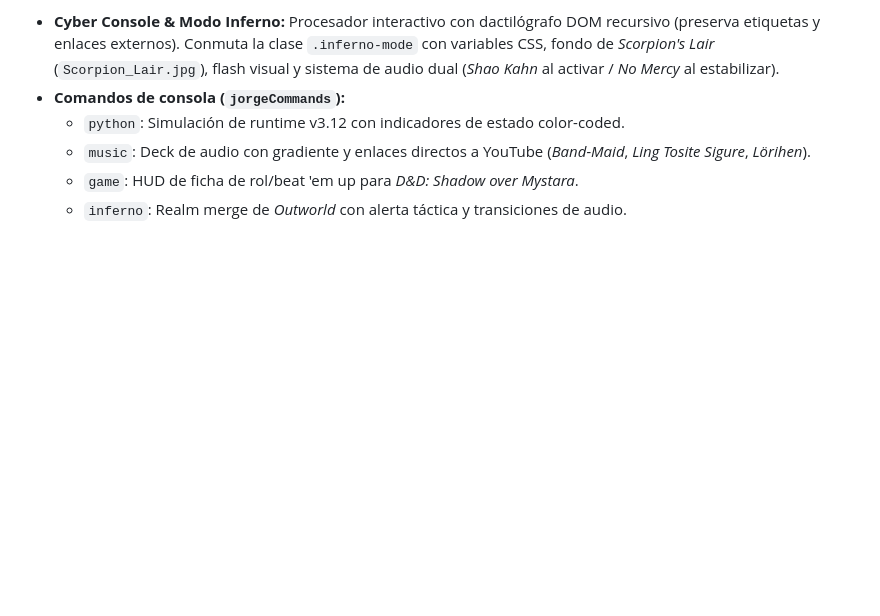
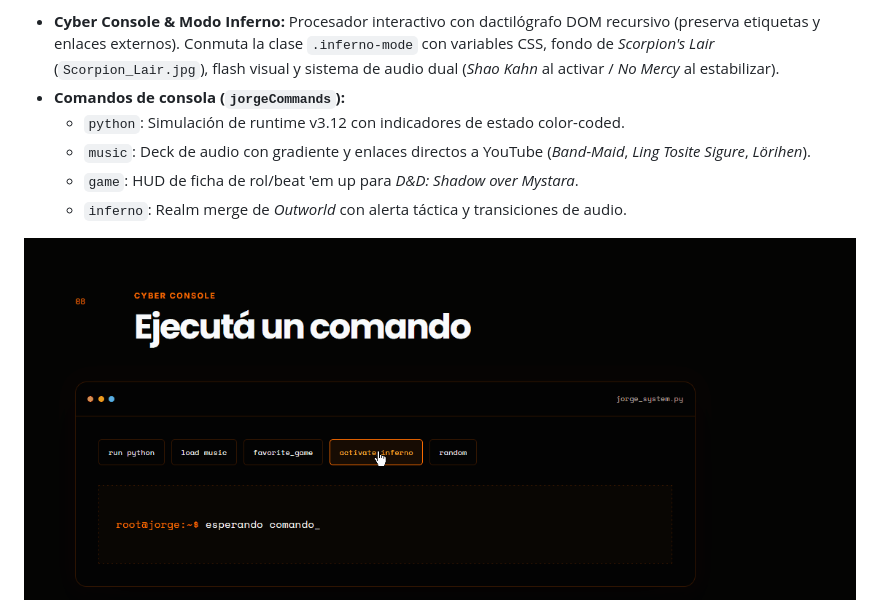
Before and after one commit to Martina-bistagnino/tp1-frontend-grupal, a Markdown page: README.md, the part around the change. Rendered like a GitHub page; pictures changed too: img/capturas/inferno-mode.gif (added); blank space fills up the shorter version.

Commit message:
Se agrega gif y actualiza el README con el modo inferno

```diff
--- a/README.md
+++ b/README.md
@@ -363,6 +363,8 @@ En las distintas interacciones del perfil se aplicaron conceptos como:
   * `game`: HUD de ficha de rol/beat 'em up para *D&D: Shadow over Mystara*.
   * `inferno`: Realm merge de *Outworld* con alerta táctica y transiciones de audio.
 
+![Secuencia del modo inferno activando y desactivando](img/capturas/inferno-mode.gif)
+
 ![Perfil de Jorge](img/capturas/capturaperfiljorge.png)
 
 ### 5. Perfil de Luis (js/luis.js)
```
